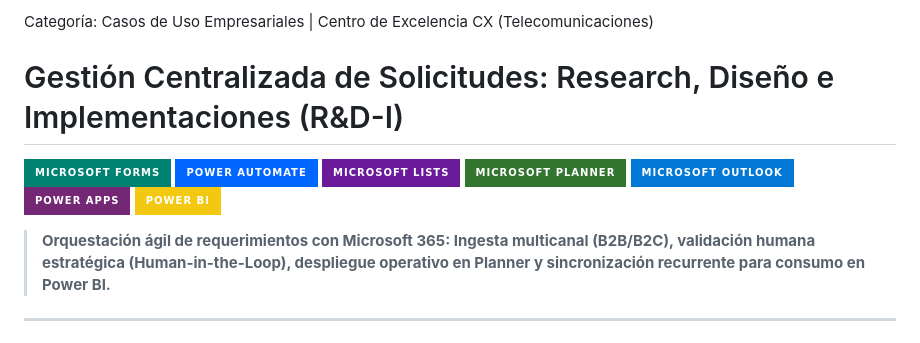
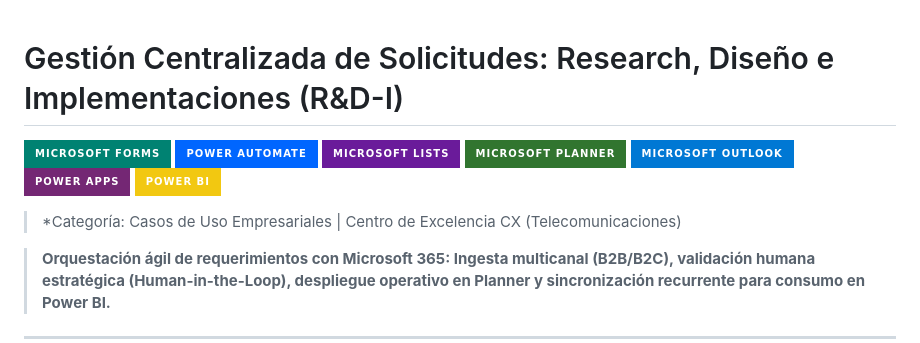
Before and after one commit to cassedev/m365-workflow-orchestrator, a Markdown page: README.md, the part around the change. Rendered like a GitHub page; badges without logos.

```diff
--- a/README.md
+++ b/README.md
@@ -1,5 +1,3 @@
-Categoría: Casos de Uso Empresariales | Centro de Excelencia CX (Telecomunicaciones)
-
 # Gestión Centralizada de Solicitudes: Research, Diseño e Implementaciones (R&D-I)
 
 ![Microsoft Forms](https://img.shields.io/badge/Microsoft%20Forms-008272?style=for-the-badge&logo=microsoftforms&logoColor=white)
@@ -9,6 +7,8 @@ Categoría: Casos de Uso Empresariales | Centro de Excelencia CX (Telecomunicaci
 ![Outlook](https://img.shields.io/badge/Microsoft%20Outlook-0078D4?style=for-the-badge&logo=microsoftoutlook&logoColor=white)
 ![Power Apps](https://img.shields.io/badge/Power%20Apps-742774?style=for-the-badge&logo=powerapps&logoColor=white)
 ![Power BI](https://img.shields.io/badge/Power%20BI-F2C811?style=for-the-badge&logo=powerbi&logoColor=black)
+
+> *Categoría: Casos de Uso Empresariales | Centro de Excelencia CX (Telecomunicaciones)
 
 > **Orquestación ágil de requerimientos con Microsoft 365: Ingesta multicanal (B2B/B2C), validación humana estratégica (Human-in-the-Loop), despliegue operativo en Planner y sincronización recurrente para consumo en Power BI.**
 
```
